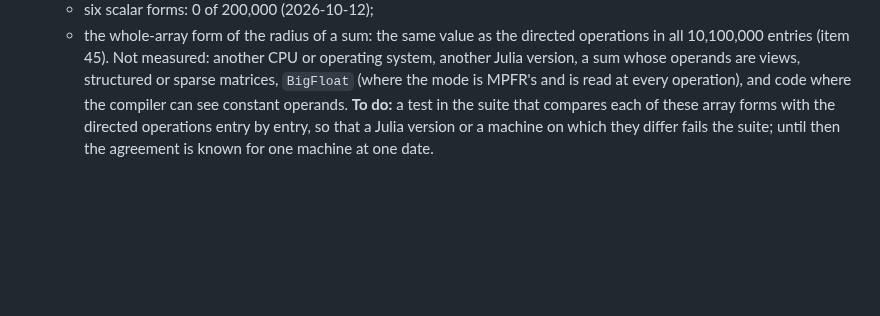
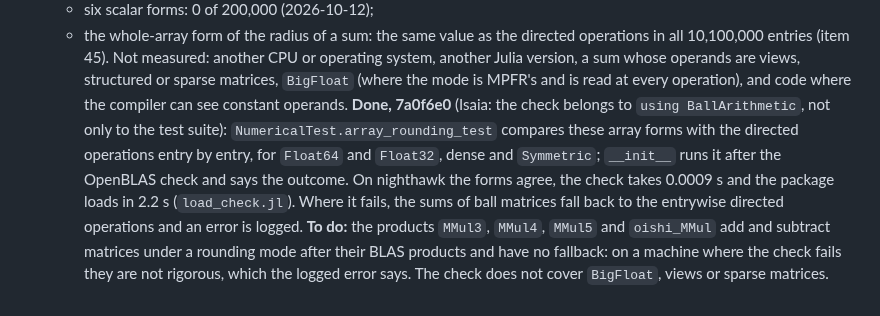
Before and after one commit to JuliaBallArithmetic/BallArithmetic.jl, a Markdown page: docs/TODO.md, the part around the change. GitHub-like rendering; blank space fills up the shorter version.

Commit message:
TODO item 46: the check at load time is in; the products have no fallback yet
Co-Authored-By: Claude Opus 5.5 <noreply@anthropic.com>
Claude-Session: https://claude.ai/code/session_01JShaboWTqWrDEeHJjoVXmd

```diff
--- a/docs/TODO.md
+++ b/docs/TODO.md
@@ -993,6 +993,14 @@ the bound. The frames that exist: the eigenvector matrix (`:rump2022a`), the Sch
     Not measured: another CPU or operating system, another Julia version, a sum whose
     operands are views, structured or sparse matrices, `BigFloat` (where the mode is MPFR's
     and is read at every operation), and code where the compiler can see constant operands.
-    **To do:** a test in the suite that compares each of these array forms with the directed
-    operations entry by entry, so that a Julia version or a machine on which they differ
-    fails the suite; until then the agreement is known for one machine at one date.
+    **Done, 7a0f6e0** (Isaia: the check belongs to `using BallArithmetic`, not only to the
+    test suite): `NumericalTest.array_rounding_test` compares these array forms with the
+    directed operations entry by entry, for `Float64` and `Float32`, dense and `Symmetric`;
+    `__init__` runs it after the OpenBLAS check and says the outcome. On nighthawk the forms
+    agree, the check takes 0.0009 s and the package loads in 2.2 s (`load_check.jl`). Where
+    it fails, the sums of ball matrices fall back to the entrywise directed operations and an
+    error is logged.
+    **To do:** the products `MMul3`, `MMul4`, `MMul5` and `oishi_MMul` add and subtract
+    matrices under a rounding mode after their BLAS products and have no fallback: on a
+    machine where the check fails they are not rigorous, which the logged error says. The
+    check does not cover `BigFloat`, views or sparse matrices.
```
